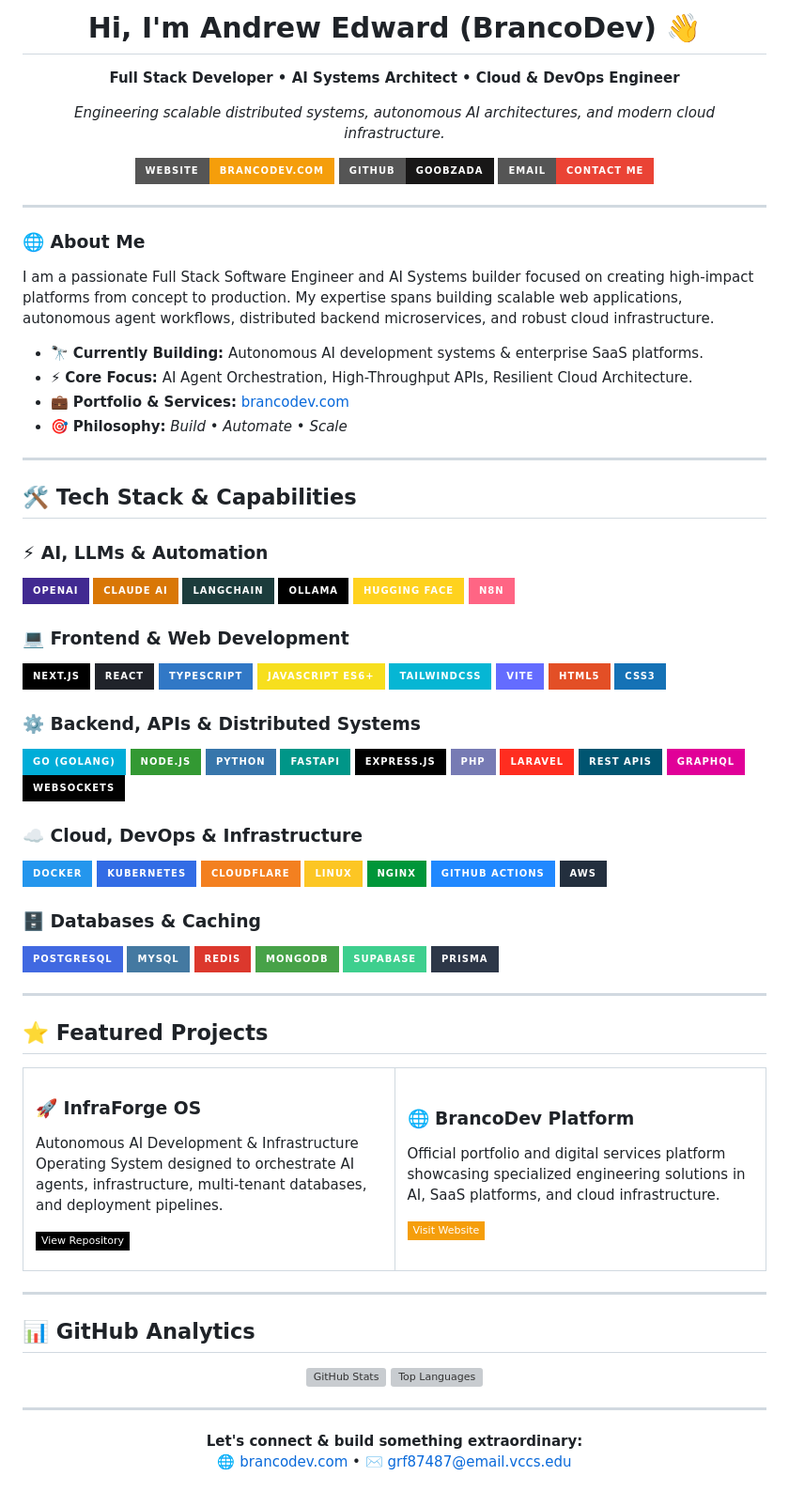
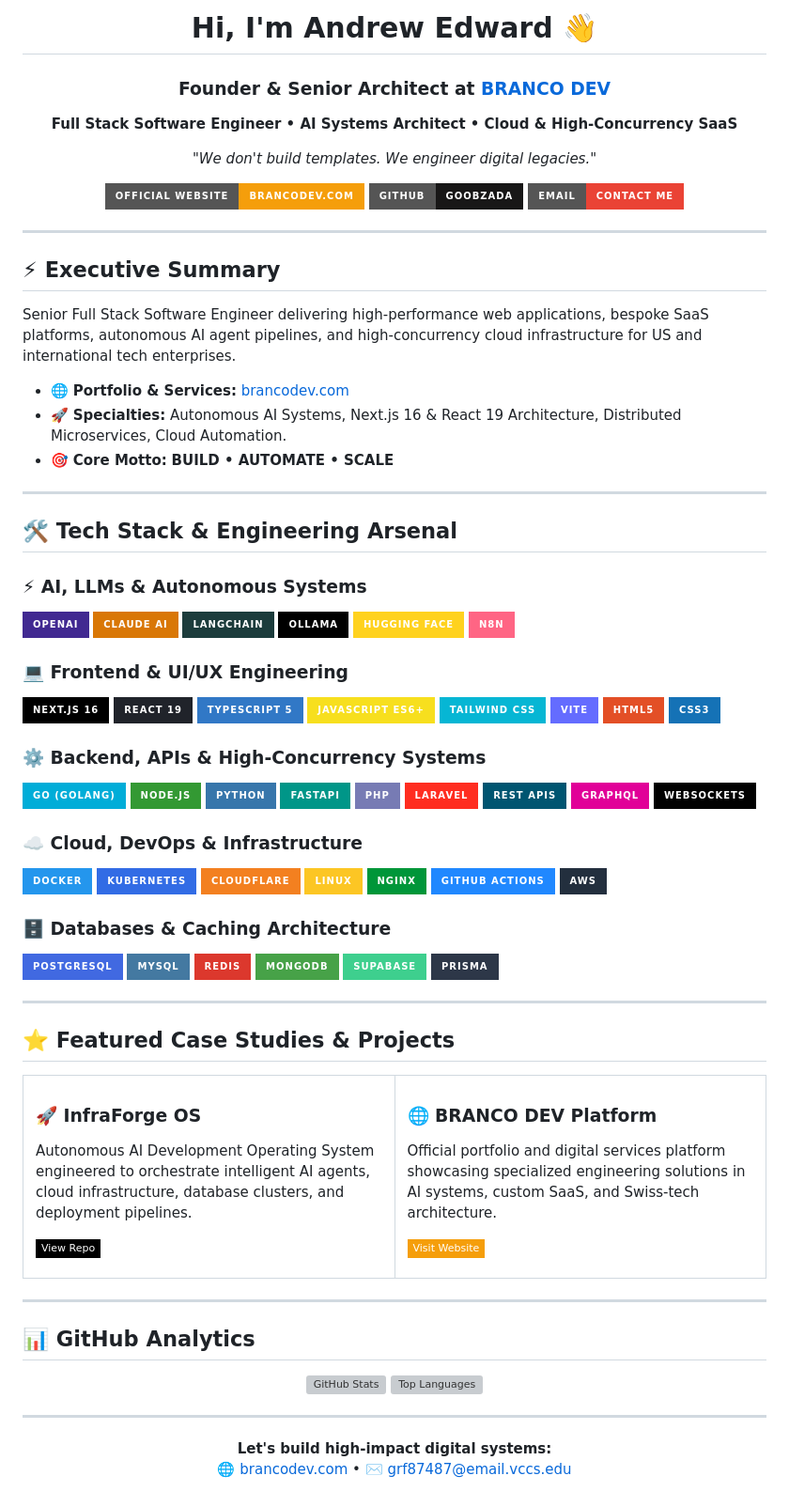
Before and after one commit to goobzada/AndrewEdward, a Markdown page: README.md, the part around one of its changes. Shown at 94% size. GitHub-like rendering; badges without logos; grey boxes are pictures that could not be loaded.

Commit message:
feat: integrate official Branco Dev website branding and executive profile

```diff
--- a/README.md
+++ b/README.md
@@ -3,18 +5,19 @@
 </p>
 
-<h1 align="center">Hi, I'm Andrew Edward (BrancoDev) 👋</h1>
+<h1 align="center">Hi, I'm Andrew Edward 👋</h1>
+<h3 align="center">Founder & Senior Architect at <a href="https://brancodev.com" target="_blank">BRANCO DEV</a></h3>
 
 <p align="center">
-  <strong>Full Stack Developer • AI Systems Architect • Cloud & DevOps Engineer</strong>
+  <strong>Full Stack Software Engineer • AI Systems Architect • Cloud & High-Concurrency SaaS</strong>
 </p>
 
 <p align="center">
-  <em>Engineering scalable distributed systems, autonomous AI architectures, and modern cloud infrastructure.</em>
+  <em>"We don't build templates. We engineer digital legacies."</em>
 </p>
 
 <p align="center">
   <a href="https://brancodev.com" target="_blank">
-    <img src="https://img.shields.io/badge/Website-brancodev.com-F59E0B?style=for-the-badge&logo=googlechrome&logoColor=black" alt="Website" />
+    <img src="https://img.shields.io/badge/Official_Website-brancodev.com-F59E0B?style=for-the-badge&logo=googlechrome&logoColor=black" alt="Official Website" />
   </a>
   <a href="https://github.com/goobzada" target="_blank">
     <img src="https://img.shields.io/badge/GitHub-goobzada-181717?style=for-the-badge&logo=github&logoColor=white" alt="GitHub" />
@@ -26,20 +29,19 @@
 
 ---
 
-### 🌐 About Me
+## ⚡ Executive Summary
 
-I am a passionate Full Stack Software Engineer and AI Systems builder focused on creating high-impact platforms from concept to production. My expertise spans building scalable web applications, autonomous agent workflows, distributed backend microservices, and robust cloud infrastructure.
+Senior Full Stack Software Engineer delivering high-performance web applications, bespoke SaaS platforms, autonomous AI agent pipelines, and high-concurrency cloud infrastructure for US and international tech enterprises.
 
-- 🔭 **Currently Building:** Autonomous AI development systems & enterprise SaaS platforms.
-- ⚡ **Core Focus:** AI Agent Orchestration, High-Throughput APIs, Resilient Cloud Architecture.
-- 💼 **Portfolio & Services:** [brancodev.com](https://brancodev.com)
-- 🎯 **Philosophy:** *Build • Automate • Scale*
+- 🌐 **Portfolio & Services:** [brancodev.com](https://brancodev.com)
+- 🚀 **Specialties:** Autonomous AI Systems, Next.js 16 & React 19 Architecture, Distributed Microservices, Cloud Automation.
+- 🎯 **Core Motto:** **BUILD • AUTOMATE • SCALE**
 
 ---
 
-## 🛠 Tech Stack & Capabilities
+## 🛠 Tech Stack & Engineering Arsenal
 
-### ⚡ AI, LLMs & Automation
+### ⚡ AI, LLMs & Autonomous Systems
 <p align="left">
   <img src="https://img.shields.io/badge/OpenAI-412991?style=for-the-badge&logo=openai&logoColor=white" alt="OpenAI" />
   <img src="https://img.shields.io/badge/Claude_AI-D97706?style=for-the-badge&logo=anthropic&logoColor=white" alt="Claude AI" />
@@ -49,25 +51,24 @@ I am a passionate Full Stack Software Engineer and AI Systems builder focused on
   <img src="https://img.shields.io/badge/n8n-FF6584?style=for-the-badge&logo=n8n&logoColor=white" alt="n8n" />
 </p>
 
-### 💻 Frontend & Web Development
+### 💻 Frontend & UI/UX Engineering
 <p align="left">
-  <img src="https://img.shields.io/badge/Next.js-000000?style=for-the-badge&logo=nextdotjs&logoColor=white" alt="Next.js" />
-  <img src="https://img.shields.io/badge/React-20232A?style=for-the-badge&logo=react&logoColor=61DAFB" alt="React" />
-  <img src="https://img.shields.io/badge/TypeScript-3178C6?style=for-the-badge&logo=typescript&logoColor=white" alt="TypeScript" />
+  <img src="https://img.shields.io/badge/Next.js_16-000000?style=for-the-badge&logo=nextdotjs&logoColor=white" alt="Next.js" />
+  <img src="https://img.shields.io/badge/React_19-20232A?style=for-the-badge&logo=react&logoColor=61DAFB" alt="React" />
+  <img src="https://img.shields.io/badge/TypeScript_5-3178C6?style=for-the-badge&logo=typescript&logoColor=white" alt="TypeScript" />
   <img src="https://img.shields.io/badge/JavaScript_ES6+-F7DF1E?style=for-the-badge&logo=javascript&logoColor=black" alt="JavaScript" />
-  <img src="https://img.shields.io/badge/TailwindCSS-06B6D4?style=for-the-badge&logo=tailwindcss&logoColor=white" alt="TailwindCSS" />
+  <img src="https://img.shields.io/badge/Tailwind_CSS-06B6D4?style=for-the-badge&logo=tailwindcss&logoColor=white" alt="TailwindCSS" />
   <img src="https://img.shields.io/badge/Vite-646CFF?style=for-the-badge&logo=vite&logoColor=white" alt="Vite" />
   <img src="https://img.shields.io/badge/HTML5-E34F26?style=for-the-badge&logo=html5&logoColor=white" alt="HTML5" />
   <img src="https://img.shields.io/badge/CSS3-1572B6?style=for-the-badge&logo=css3&logoColor=white" alt="CSS3" />
 </p>
 
-### ⚙️ Backend, APIs & Distributed Systems
+### ⚙️ Backend, APIs & High-Concurrency Systems
 <p align="left">
   <img src="https://img.shields.io/badge/Go_(Golang)-00ADD8?style=for-the-badge&logo=go&logoColor=white" alt="Go" />
   <img src="https://img.shields.io/badge/Node.js-339933?style=for-the-badge&logo=nodedotjs&logoColor=white" alt="Node.js" />
   <img src="https://img.shields.io/badge/Python-3776AB?style=for-the-badge&logo=python&logoColor=white" alt="Python" />
   <img src="https://img.shields.io/badge/FastAPI-009688?style=for-the-badge&logo=fastapi&logoColor=white" alt="FastAPI" />
-  <img src="https://img.shields.io/badge/Express.js-000000?style=for-the-badge&logo=express&logoColor=white" alt="Express" />
   <img src="https://img.shields.io/badge/PHP-777BB4?style=for-the-badge&logo=php&logoColor=white" alt="PHP" />
   <img src="https://img.shields.io/badge/Laravel-FF2D20?style=for-the-badge&logo=laravel&logoColor=white" alt="Laravel" />
   <img src="https://img.shields.io/badge/REST_APIs-005571?style=for-the-badge&logo=openapiinitiative&logoColor=white" alt="REST APIs" />
@@ -86,7 +87,7 @@ I am a passionate Full Stack Software Engineer and AI Systems builder focused on
   <img src="https://img.shields.io/badge/AWS-232F3E?style=for-the-badge&logo=amazonwebservices&logoColor=white" alt="AWS" />
 </p>
 
-### 🗄️ Databases & Caching
+### 🗄️ Databases & Caching Architecture
 <p align="left">
   <img src="https://img.shields.io/badge/PostgreSQL-4169E1?style=for-the-badge&logo=postgresql&logoColor=white" alt="PostgreSQL" />
   <img src="https://img.shields.io/badge/MySQL-4479A1?style=for-the-badge&logo=mysql&logoColor=white" alt="MySQL" />
@@ -98,24 +99,24 @@ I am a passionate Full Stack Software Engineer and AI Systems builder focused on
 
 ---
 
-## ⭐ Featured Projects
+## ⭐ Featured Case Studies & Projects
 
 <table>
   <tr>
     <td width="50%" valign="top">
       <h3>🚀 InfraForge OS</h3>
-      <p>Autonomous AI Development & Infrastructure Operating System designed to orchestrate AI agents, infrastructure, multi-tenant databases, and deployment pipelines.</p>
+      <p>Autonomous AI Development Operating System engineered to orchestrate intelligent AI agents, cloud infrastructure, database clusters, and deployment pipelines.</p>
       <p>
         <a href="https://github.com/goobzada/AndrewEdward">
-          <img src="https://img.shields.io/badge/View_Repository-000000?style=flat-square&logo=github&logoColor=white" alt="View Repo" />
+          <img src="https://img.shields.io/badge/View_Repo-000000?style=flat-square&logo=github&logoColor=white" alt="View Repo" />
         </a>
       </p>
     </td>
     <td width="50%" valign="top">
-      <h3>🌐 BrancoDev Platform</h3>
-      <p>Official portfolio and digital services platform showcasing specialized engineering solutions in AI, SaaS platforms, and cloud infrastructure.</p>
+      <h3>🌐 BRANCO DEV Platform</h3>
+      <p>Official portfolio and digital services platform showcasing specialized engineering solutions in AI systems, custom SaaS, and Swiss-tech architecture.</p>
       <p>
-        <a href="https://brancodev.com">
+        <a href="https://brancodev.com" target="_blank">
           <img src="https://img.shields.io/badge/Visit_Website-F59E0B?style=flat-square&logo=googlechrome&logoColor=black" alt="Visit Website" />
         </a>
       </p>
@@ -135,6 +136,6 @@ I am a passionate Full Stack Software Engineer and AI Systems builder focused on
 ---
 
 <p align="center">
-  <strong>Let's connect & build something extraordinary:</strong><br />
-  🌐 <a href="https://brancodev.com">brancodev.com</a> • ✉️ <a href="mailto:grf87487@email.vccs.edu">grf87487@email.vccs.edu</a>
+  <strong>Let's build high-impact digital systems:</strong><br />
+  🌐 <a href="https://brancodev.com" target="_blank">brancodev.com</a> • ✉️ <a href="mailto:grf87487@email.vccs.edu">grf87487@email.vccs.edu</a>
 </p>
```
Also changed, not shown: other parts of README.md (+3 -1 lines).
